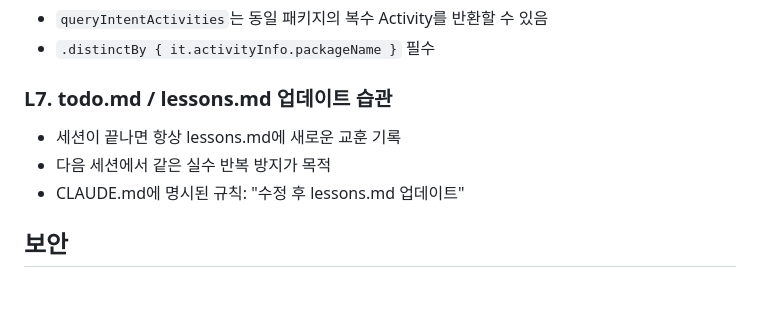
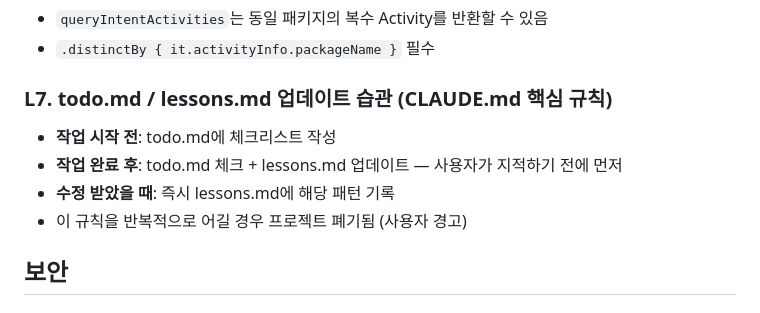
Before and after one commit to GeyuongGongPark/BYDLauncher, a Markdown page: tasks/lessons.md, the part around the change. Drawn GitHub-style.

Commit message:
docs: CLAUDE.md 규칙 준수 원칙 lessons.md 강화
Co-Authored-By: Claude Sonnet 4.6 <noreply@anthropic.com>

```diff
--- a/tasks/lessons.md
+++ b/tasks/lessons.md
@@ -31,10 +31,11 @@
 - `queryIntentActivities`는 동일 패키지의 복수 Activity를 반환할 수 있음
 - `.distinctBy { it.activityInfo.packageName }` 필수
 
-### L7. todo.md / lessons.md 업데이트 습관
-- 세션이 끝나면 항상 lessons.md에 새로운 교훈 기록
-- 다음 세션에서 같은 실수 반복 방지가 목적
-- CLAUDE.md에 명시된 규칙: "수정 후 lessons.md 업데이트"
+### L7. todo.md / lessons.md 업데이트 습관 (CLAUDE.md 핵심 규칙)
+- **작업 시작 전**: todo.md에 체크리스트 작성
+- **작업 완료 후**: todo.md 체크 + lessons.md 업데이트 — 사용자가 지적하기 전에 먼저
+- **수정 받았을 때**: 즉시 lessons.md에 해당 패턴 기록
+- 이 규칙을 반복적으로 어길 경우 프로젝트 폐기됨 (사용자 경고)
 
 ## 보안
 
```
